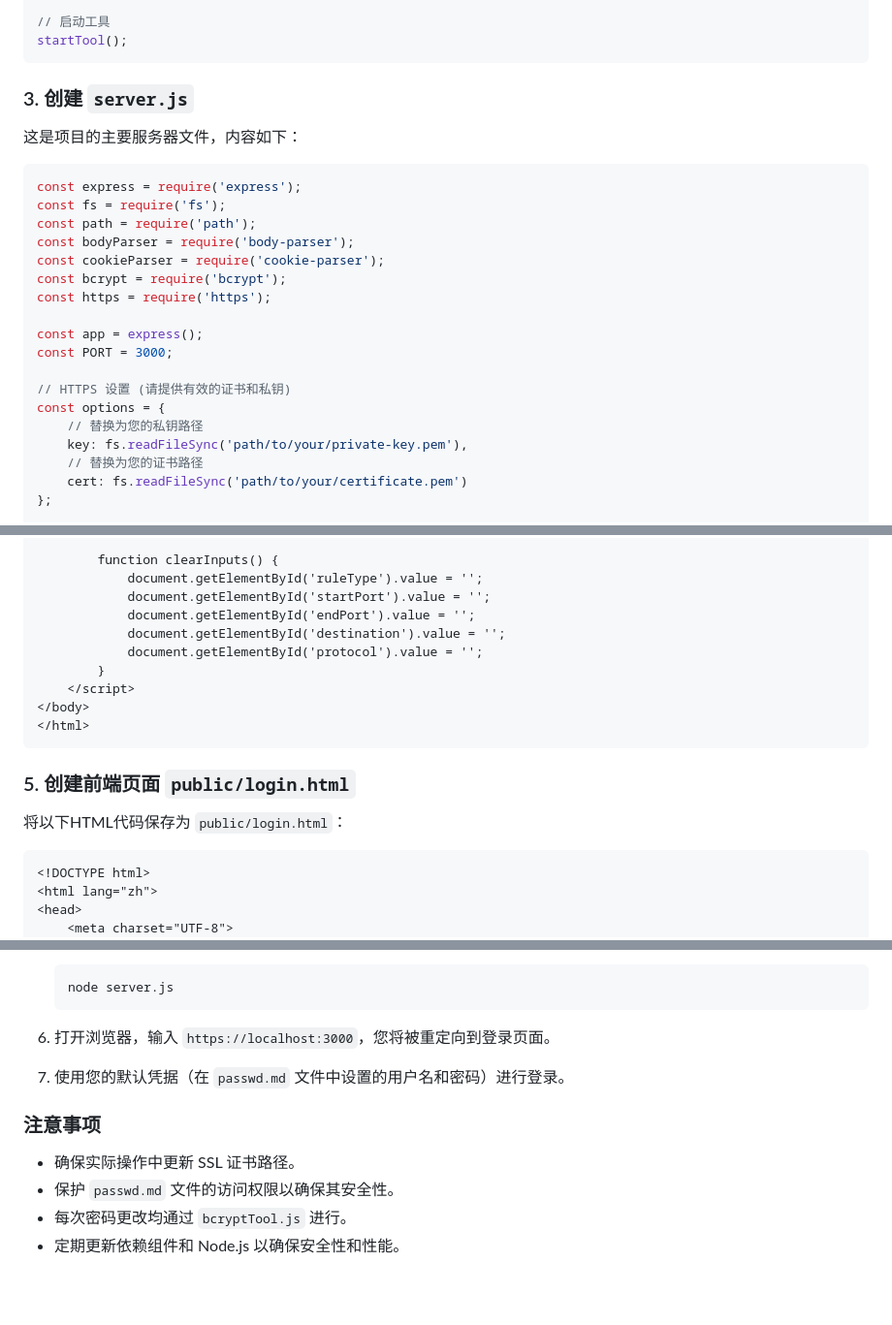
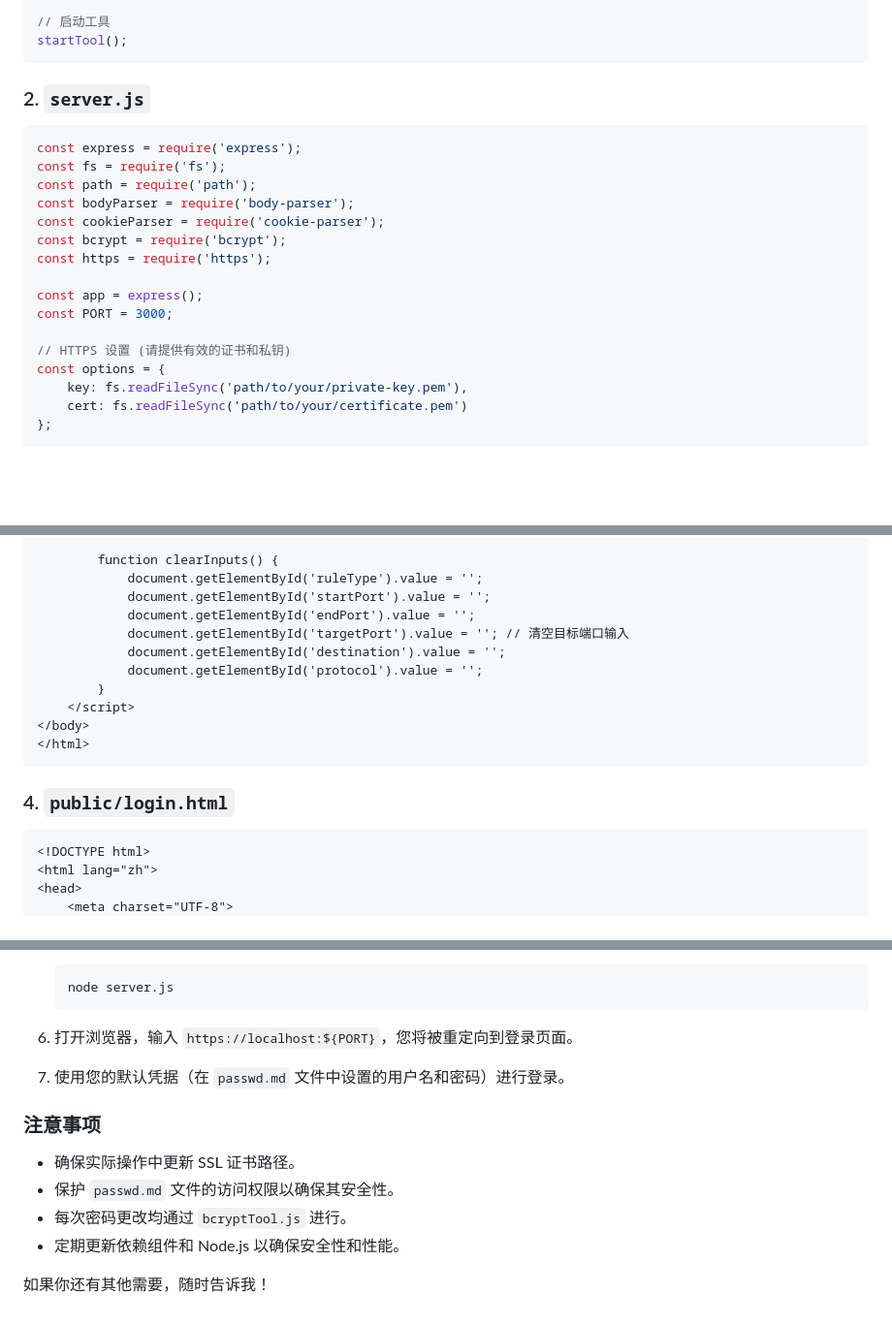
Before and after one commit to arloor/nftables-nat-rust, a Markdown page: webui/shuoming.md, 3 parts joined by grey strips. Shown at 97% size. Rendered like a GitHub page; blank space fills up the shorter version.

````diff
--- a/webui/shuoming.md
+++ b/webui/shuoming.md
@@ -110,9 +104,7 @@ const startTool = () => {
 startTool();
 ```
 
-### 3. 创建 `server.js`
-
-这是项目的主要服务器文件，内容如下：
+### 2. `server.js`
 
 ```javascript
 const express = require('express');
@@ -128,9 +120,7 @@ const PORT = 3000;
 
 // HTTPS 设置 (请提供有效的证书和私钥)
 const options = {
-    // 替换为您的私钥路径
     key: fs.readFileSync('path/to/your/private-key.pem'),
-    // 替换为您的证书路径
     cert: fs.readFileSync('path/to/your/certificate.pem')
 };
 
@@ -426,6 +396,7 @@ https.createServer(options, app).listen(PORT, () => {
             document.getElementById('ruleType').value = '';
             document.getElementById('startPort').value = '';
             document.getElementById('endPort').value = '';
+            document.getElementById('targetPort').value = ''; // 清空目标端口输入
             document.getElementById('destination').value = '';
             document.getElementById('protocol').value = '';
         }
@@ -434,9 +405,7 @@ https.createServer(options, app).listen(PORT, () => {
 </html>
 ```
 
-### 5. 创建前端页面 `public/login.html`
-
-将以下HTML代码保存为 `public/login.html`：
+### 4. `public/login.html`
 
 ```html
 <!DOCTYPE html>
@@ -509,7 +478,7 @@ https.createServer(options, app).listen(PORT, () => {
    node server.js
    ```
 
-6. 打开浏览器，输入 `https://localhost:3000`，您将被重定向到登录页面。
+6. 打开浏览器，输入 `https://localhost:${PORT}`，您将被重定向到登录页面。
 
 7. 使用您的默认凭据（在 `passwd.md` 文件中设置的用户名和密码）进行登录。
 
@@ -519,3 +488,5 @@ https.createServer(options, app).listen(PORT, () => {
 - 保护 `passwd.md` 文件的访问权限以确保其安全性。
 - 每次密码更改均通过 `bcryptTool.js` 进行。
 - 定期更新依赖组件和 Node.js 以确保安全性和性能。
+
+如果你还有其他需要，随时告诉我！
````
Also changed, not shown: other parts of webui/shuoming.md (+26 -52 lines).
